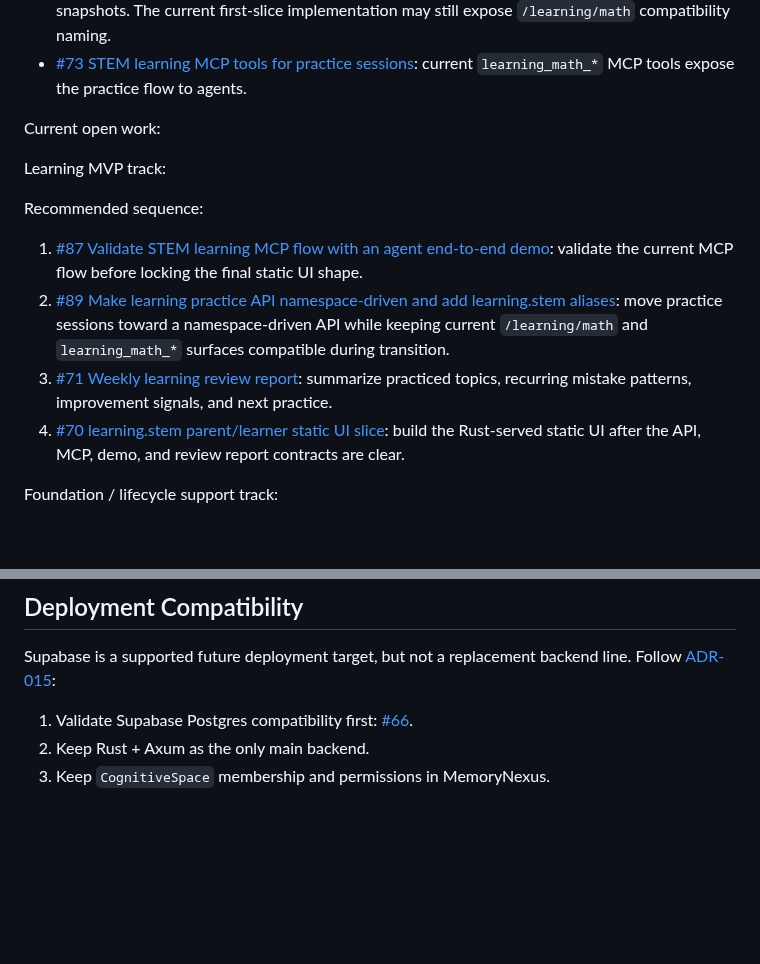
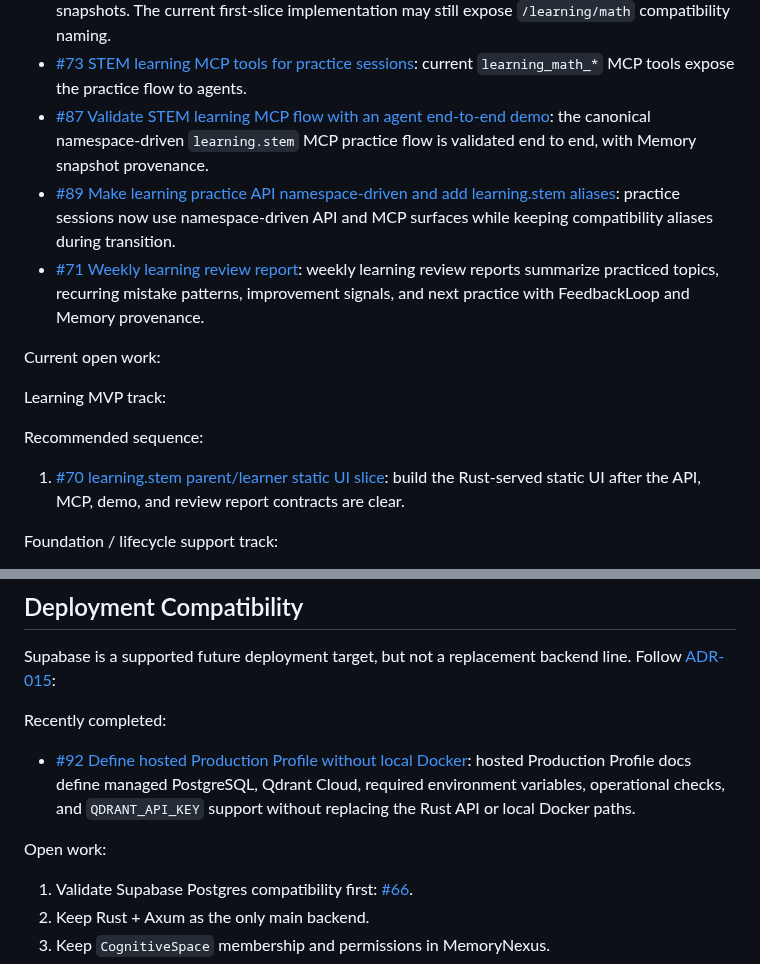
Before and after one commit to blackfaced/MemoryNexus, a Markdown page: docs/TODO.md, 2 parts joined by grey strips. Rendered like a GitHub page; blank space fills up the shorter version.

Commit message:
docs: clean up roadmap issue status

```diff
--- a/docs/TODO.md
+++ b/docs/TODO.md
@@ -220,6 +220,16 @@ Recently completed:
   implementation may still expose `/learning/math` compatibility naming.
 - [#73 STEM learning MCP tools for practice sessions](https://github.com/blackfaced/MemoryNexus/issues/73):
   current `learning_math_*` MCP tools expose the practice flow to agents.
+- [#87 Validate STEM learning MCP flow with an agent end-to-end demo](https://github.com/blackfaced/MemoryNexus/issues/87):
+  the canonical namespace-driven `learning.stem` MCP practice flow is validated
+  end to end, with Memory snapshot provenance.
+- [#89 Make learning practice API namespace-driven and add learning.stem aliases](https://github.com/blackfaced/MemoryNexus/issues/89):
+  practice sessions now use namespace-driven API and MCP surfaces while keeping
+  compatibility aliases during transition.
+- [#71 Weekly learning review report](https://github.com/blackfaced/MemoryNexus/issues/71):
+  weekly learning review reports summarize practiced topics, recurring mistake
+  patterns, improvement signals, and next practice with FeedbackLoop and Memory
+  provenance.
 
 Current open work:
 
@@ -227,15 +237,7 @@ Learning MVP track:
 
 Recommended sequence:
 
-1. [#87 Validate STEM learning MCP flow with an agent end-to-end demo](https://github.com/blackfaced/MemoryNexus/issues/87):
-   validate the current MCP flow before locking the final static UI shape.
-2. [#89 Make learning practice API namespace-driven and add learning.stem aliases](https://github.com/blackfaced/MemoryNexus/issues/89):
-   move practice sessions toward a namespace-driven API while keeping current
-   `/learning/math` and `learning_math_*` surfaces compatible during transition.
-3. [#71 Weekly learning review report](https://github.com/blackfaced/MemoryNexus/issues/71):
-   summarize practiced topics, recurring mistake patterns, improvement signals,
-   and next practice.
-4. [#70 learning.stem parent/learner static UI slice](https://github.com/blackfaced/MemoryNexus/issues/70):
+1. [#70 learning.stem parent/learner static UI slice](https://github.com/blackfaced/MemoryNexus/issues/70):
    build the Rust-served static UI after the API, MCP, demo, and review report
    contracts are clear.
 
@@ -306,6 +308,15 @@ Parallel / follow-up work:
 Supabase is a supported future deployment target, but not a replacement backend
 line. Follow [ADR-015](../decisions/ADR-015-supabase-integration.md):
 
+Recently completed:
+
+- [#92 Define hosted Production Profile without local Docker](https://github.com/blackfaced/MemoryNexus/issues/92):
+  hosted Production Profile docs define managed PostgreSQL, Qdrant Cloud,
+  required environment variables, operational checks, and `QDRANT_API_KEY`
+  support without replacing the Rust API or local Docker paths.
+
+Open work:
+
 1. Validate Supabase Postgres compatibility first: [#66](https://github.com/blackfaced/MemoryNexus/issues/66).
 2. Keep Rust + Axum as the only main backend.
 3. Keep `CognitiveSpace` membership and permissions in MemoryNexus.
```
Also changed, not shown: other parts of docs/TODO.md (+1 -1 lines).
